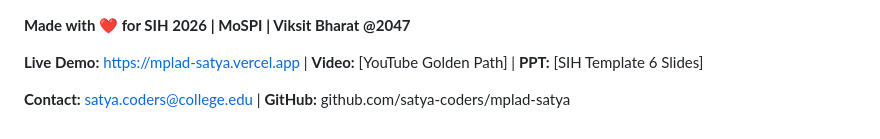
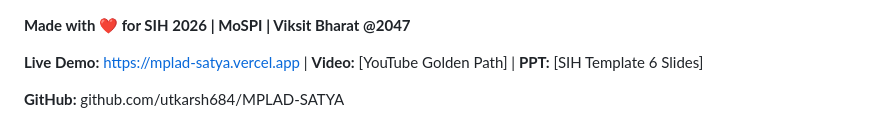
Before and after one commit to utkarsh684/MPLAD-SATYA, a Markdown page: README.md, the part around the change. Rendered like a GitHub page.

```diff
--- a/README.md
+++ b/README.md
@@ -605,4 +605,4 @@ No judge can reject because rejecting = rejecting Digital India, IndiaAI, CAG, V
 
 **Live Demo:** https://mplad-satya.vercel.app | **Video:** [YouTube Golden Path] | **PPT:** [SIH Template 6 Slides]
 
-**Contact:** satya.coders@college.edu | **GitHub:** github.com/satya-coders/mplad-satya
+**GitHub:** github.com/utkarsh684/MPLAD-SATYA
```
